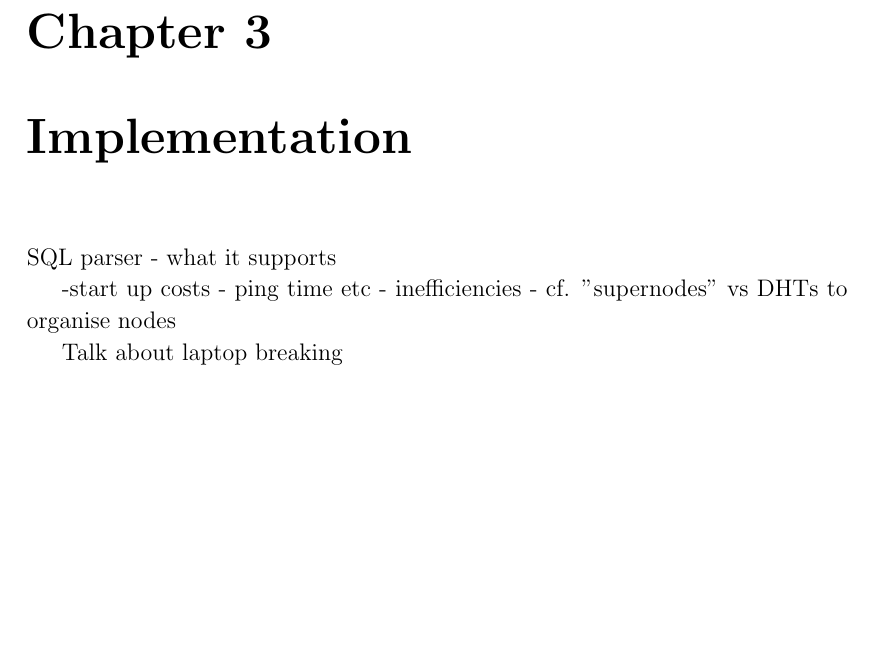
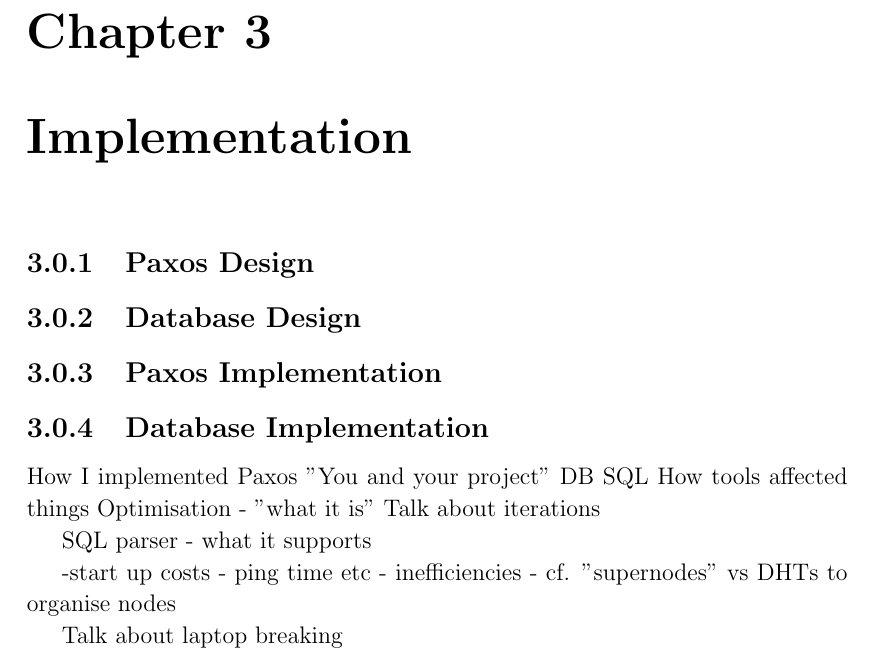
Before and after one commit to ctshepherd/dissertation, a LaTeX thesis (diss/diss.tex): part of page 21 of 35, cut so that both start at the same text, the shorter picture padded with empty space. Compiled offline with pdfLaTeX.

Commit message:
Initial implementation notes

```diff
--- a/diss/diss.tex
+++ b/diss/diss.tex
@@ -472,6 +472,22 @@ see simple change propagate across complex system
 \cleardoublepage
 \chapter{Implementation}
 
+\subsection{Paxos Design}
+
+\subsection{Database Design}
+
+\subsection{Paxos Implementation}
+
+\subsection{Database Implementation}
+
+How I implemented Paxos
+"You and your project"
+DB
+SQL
+How tools affected things
+Optimisation - "what it is"
+Talk about iterations
+
 SQL parser
 - what it supports
 
```
